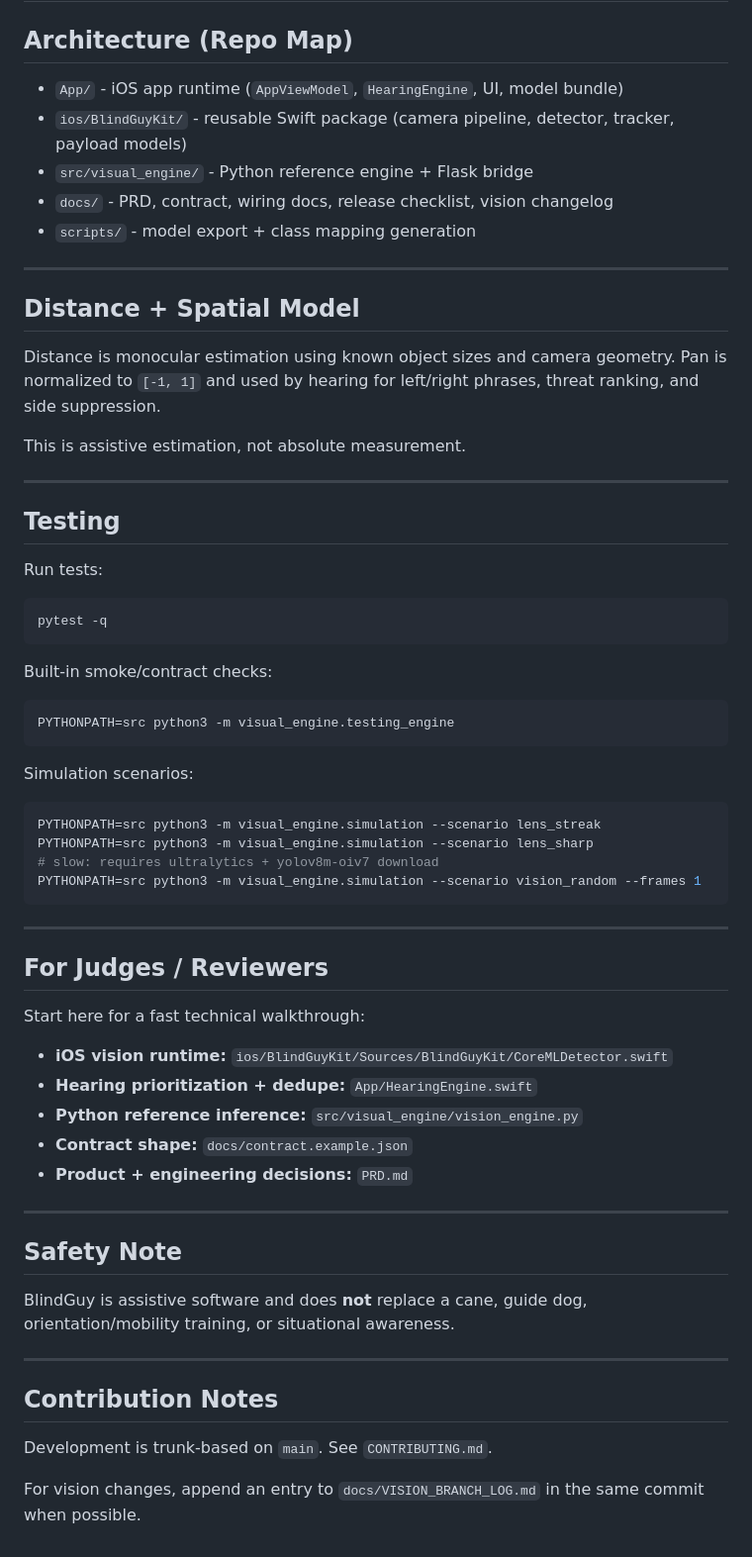
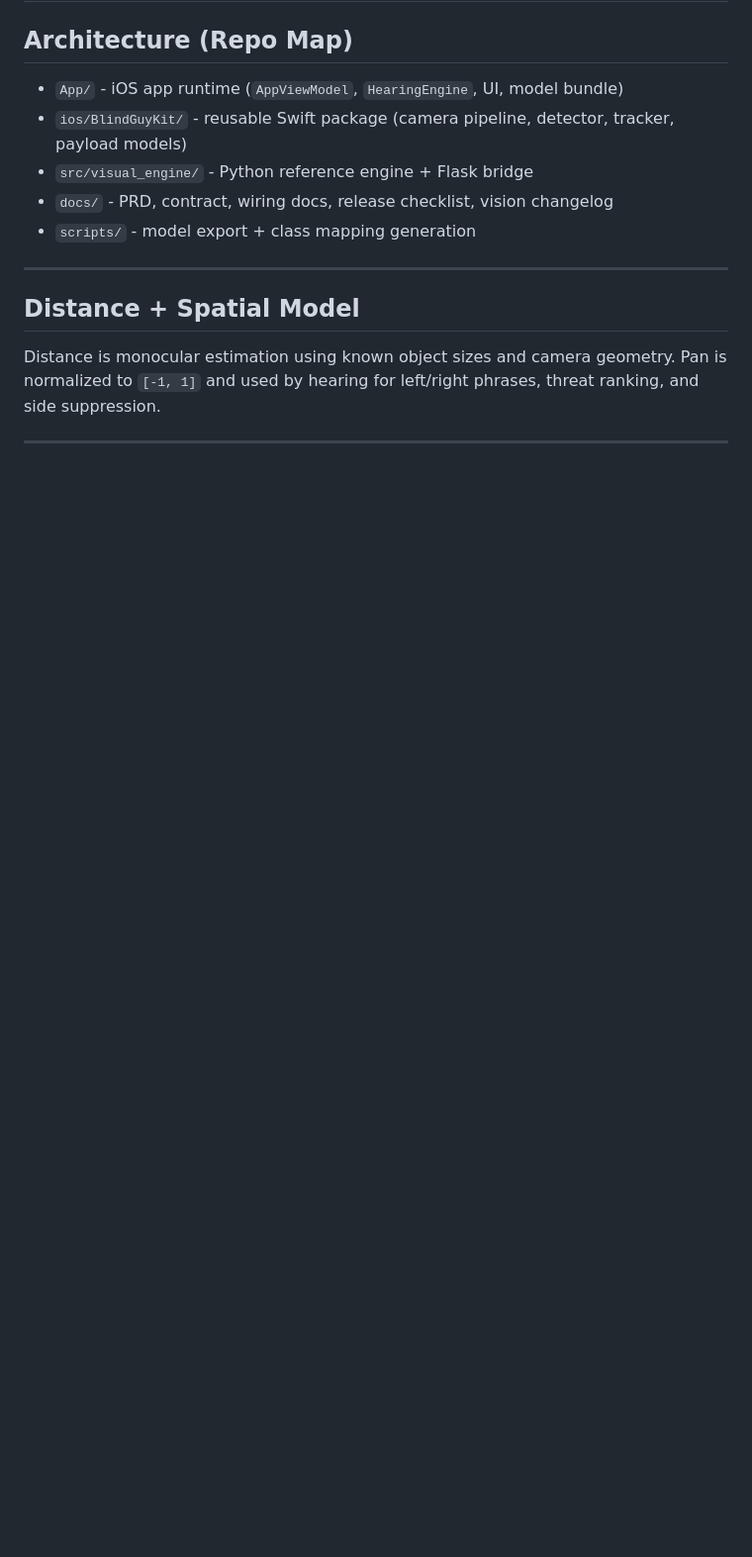
Before and after one commit to Subset28/BlindGuy, a Markdown page: README.md, the part around one of its changes. Shown at 99% size. GitHub-like rendering; blank space fills up the shorter version.

Commit message:
Update README by removing testing and reviewer sections
Removed testing instructions and sections for judges/reviewers from the README.

````diff
--- a/README.md
+++ b/README.md
@@ -72,55 +72,4 @@ When the app runs, the phone camera feeds an on-device vision pipeline. The hear
 
 Distance is monocular estimation using known object sizes and camera geometry. Pan is normalized to `[-1, 1]` and used by hearing for left/right phrases, threat ranking, and side suppression.
 
-This is assistive estimation, not absolute measurement.
-
 ---
-
-## Testing
-
-Run tests:
-
-```bash
-pytest -q
-```
-
-Built-in smoke/contract checks:
-
-```bash
-PYTHONPATH=src python3 -m visual_engine.testing_engine
-```
-
-Simulation scenarios:
-
-```bash
-PYTHONPATH=src python3 -m visual_engine.simulation --scenario lens_streak
-PYTHONPATH=src python3 -m visual_engine.simulation --scenario lens_sharp
-# slow: requires ultralytics + yolov8m-oiv7 download
-PYTHONPATH=src python3 -m visual_engine.simulation --scenario vision_random --frames 1
-```
-
----
-
-## For Judges / Reviewers
-
-Start here for a fast technical walkthrough:
-
-- **iOS vision runtime:** `ios/BlindGuyKit/Sources/BlindGuyKit/CoreMLDetector.swift`
-- **Hearing prioritization + dedupe:** `App/HearingEngine.swift`
-- **Python reference inference:** `src/visual_engine/vision_engine.py`
-- **Contract shape:** `docs/contract.example.json`
-- **Product + engineering decisions:** `PRD.md`
-
----
-
-## Safety Note
-
-BlindGuy is assistive software and does **not** replace a cane, guide dog, orientation/mobility training, or situational awareness.
-
----
-
-## Contribution Notes
-
-Development is trunk-based on `main`. See `CONTRIBUTING.md`.
-
-For vision changes, append an entry to `docs/VISION_BRANCH_LOG.md` in the same commit when possible.
````
Also changed, not shown: other parts of README.md (+1 -1 lines).
